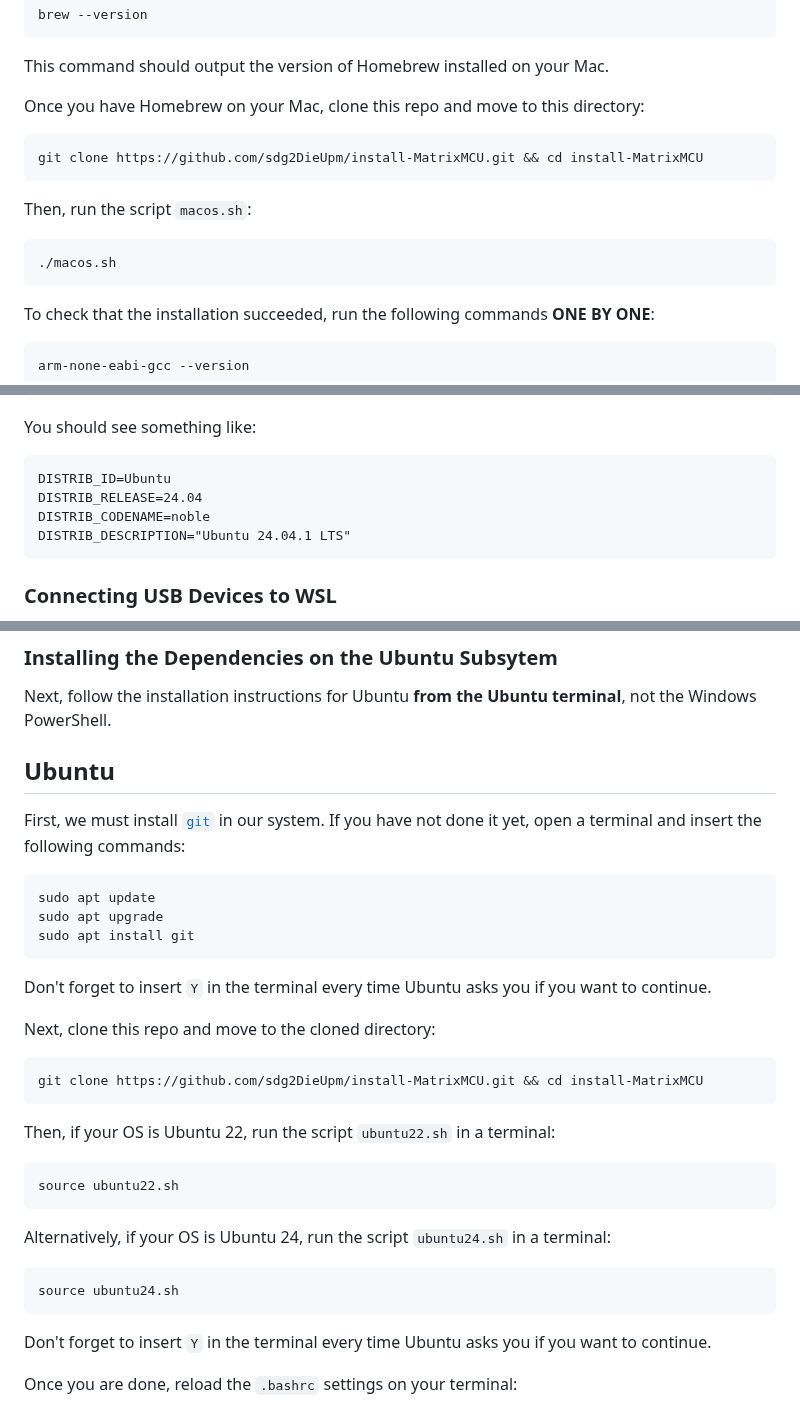
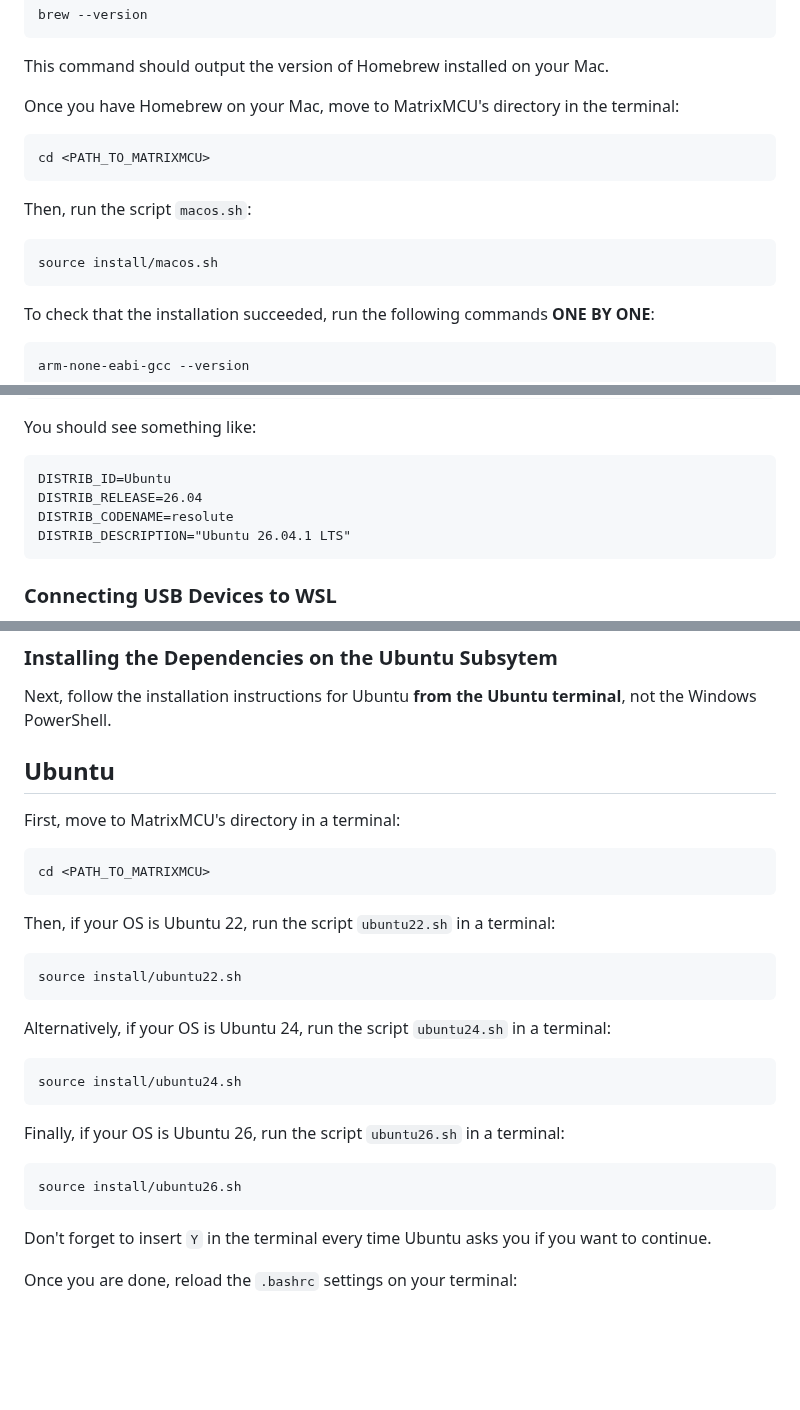
Before and after one commit to sdg2DieUpm/install-MatrixMCU, a Markdown page: README.md, 3 parts joined by grey strips. Rendered like a GitHub page; blank space fills up the shorter version.

Commit message:
New instructions; support for Ubuntu 26

````diff
--- a/README.md
+++ b/README.md
@@ -18,13 +52,13 @@ brew --version
 ```
 This command should output the version of Homebrew installed on your Mac.
 
-Once you have Homebrew on your Mac, clone this repo and move to this directory:
+Once you have Homebrew on your Mac, move to MatrixMCU's directory in the terminal:
 ```
-git clone https://github.com/sdg2DieUpm/install-MatrixMCU.git && cd install-MatrixMCU
+cd <PATH_TO_MATRIXMCU>
 ```
 Then, run the script `macos.sh`:
 ```
-./macos.sh
+source install/macos.sh
 ```
 
 To check that the installation succeeded, run the following commands **ONE BY ONE**:
@@ -75,9 +109,9 @@ You should see something like:
 
 ```
 DISTRIB_ID=Ubuntu
-DISTRIB_RELEASE=24.04
-DISTRIB_CODENAME=noble
-DISTRIB_DESCRIPTION="Ubuntu 24.04.1 LTS"
+DISTRIB_RELEASE=26.04
+DISTRIB_CODENAME=resolute
+DISTRIB_DESCRIPTION="Ubuntu 26.04.1 LTS"
 ```
 
 ### Connecting USB Devices to WSL
@@ -180,30 +214,23 @@ You should be able to see your ST-Link Debug probe connected to your Ubuntu term
 
 Next, follow the installation instructions for Ubuntu **from the Ubuntu terminal**, not the Windows PowerShell.
 
-
 ## Ubuntu
 
-First, we must install [`git`](https://git-scm.com) in our system.
-If you have not done it yet, open a terminal and insert the following commands:
-```bash
-sudo apt update
-sudo apt upgrade
-sudo apt install git
+First, move to MatrixMCU's directory in a terminal:
 ```
-
-Don't forget to insert `Y` in the terminal every time Ubuntu asks you if you want to continue.
-
-Next, clone this repo and move to the cloned directory:
-```
-git clone https://github.com/sdg2DieUpm/install-MatrixMCU.git && cd install-MatrixMCU
+cd <PATH_TO_MATRIXMCU>
 ```
 Then, if your OS is Ubuntu 22, run the script `ubuntu22.sh` in a terminal:
 ```bash
-source ubuntu22.sh
+source install/ubuntu22.sh
 ```
 Alternatively, if your OS is Ubuntu 24, run the script `ubuntu24.sh` in a terminal:
 ```bash
-source ubuntu24.sh
+source install/ubuntu24.sh
+```
+Finally, if your OS is Ubuntu 26, run the script `ubuntu26.sh` in a terminal:
+```bash
+source install/ubuntu26.sh
 ```
 
 Don't forget to insert `Y` in the terminal every time Ubuntu asks you if you want to continue.
````
Also changed, not shown: other parts of README.md (+36 -2 lines), img/vscode_git_clone_recursive.png (added), img/vscode_git_clone_repo.png (added), img/vscode_search_bar.png (added), 1 other file.
